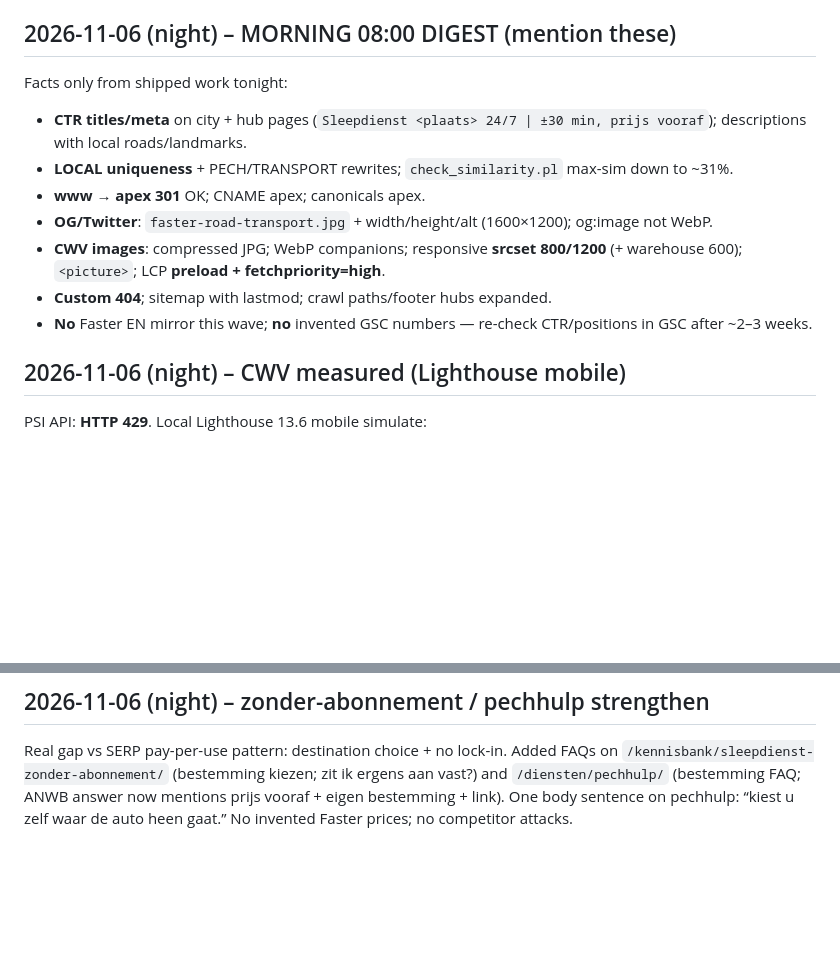
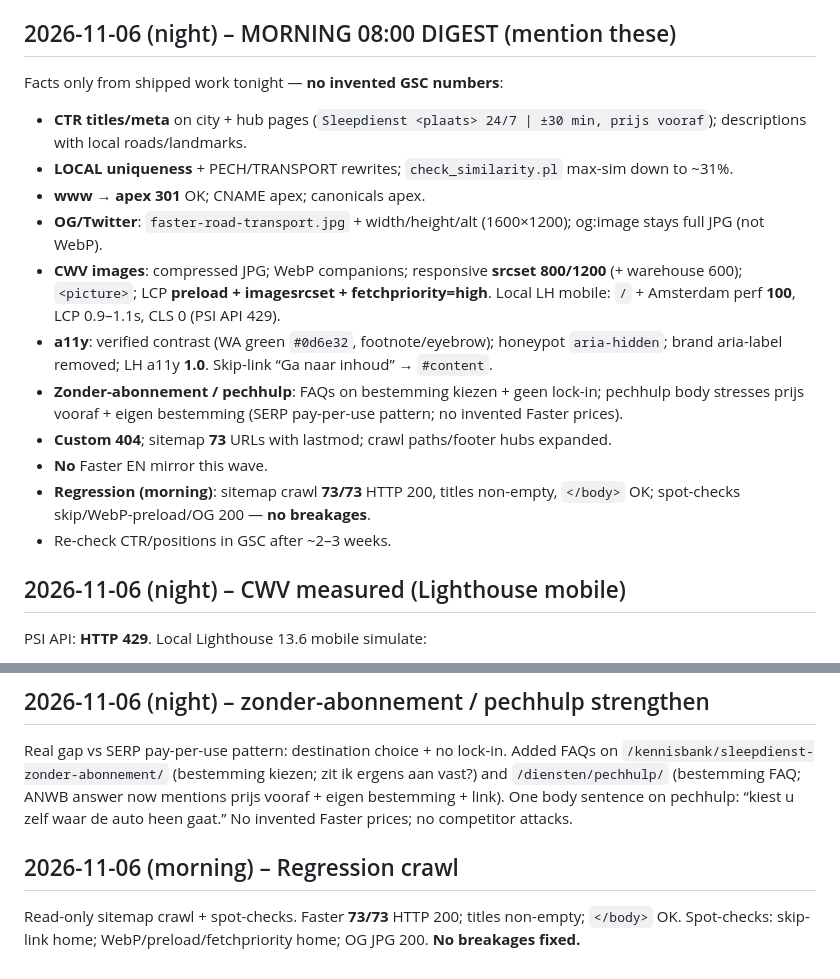
Before and after one commit to faster24eu-lgtm/sleepdienstfaster-nl, a Markdown page: _build/SEO-NOTES.md, 2 parts joined by grey strips. GitHub-like rendering; blank space fills up the shorter version.

Commit message:
SEO-NOTES: full-night MORNING DIGEST + regression 73/73 OK

```diff
--- a/_build/SEO-NOTES.md
+++ b/_build/SEO-NOTES.md
@@ -136,14 +136,18 @@ Also: home/tarieven/pech-op-de-snelweg/autotransport titles earlier same night.
 - Breda/Bergen-op-Zoom heroes preload `faster-intervention-workshop-*.webp` (their hero image).
 
 ## 2026-11-06 (night) – MORNING 08:00 DIGEST (mention these)
-Facts only from shipped work tonight:
+Facts only from shipped work tonight — **no invented GSC numbers**:
 - **CTR titles/meta** on city + hub pages (`Sleepdienst <plaats> 24/7 | ±30 min, prijs vooraf`); descriptions with local roads/landmarks.
 - **LOCAL uniqueness** + PECH/TRANSPORT rewrites; `check_similarity.pl` max-sim down to ~31%.
 - **www → apex 301** OK; CNAME apex; canonicals apex.
-- **OG/Twitter**: `faster-road-transport.jpg` + width/height/alt (1600×1200); og:image not WebP.
-- **CWV images**: compressed JPG; WebP companions; responsive **srcset 800/1200** (+ warehouse 600); `<picture>`; LCP **preload + fetchpriority=high**.
-- **Custom 404**; sitemap with lastmod; crawl paths/footer hubs expanded.
-- **No** Faster EN mirror this wave; **no** invented GSC numbers — re-check CTR/positions in GSC after ~2–3 weeks.
+- **OG/Twitter**: `faster-road-transport.jpg` + width/height/alt (1600×1200); og:image stays full JPG (not WebP).
+- **CWV images**: compressed JPG; WebP companions; responsive **srcset 800/1200** (+ warehouse 600); `<picture>`; LCP **preload + imagesrcset + fetchpriority=high**. Local LH mobile: `/` + Amsterdam perf **100**, LCP 0.9–1.1s, CLS 0 (PSI API 429).
+- **a11y**: verified contrast (WA green `#0d6e32`, footnote/eyebrow); honeypot `aria-hidden`; brand aria-label removed; LH a11y **1.0**. Skip-link “Ga naar inhoud” → `#content`.
+- **Zonder-abonnement / pechhulp**: FAQs on bestemming kiezen + geen lock-in; pechhulp body stresses prijs vooraf + eigen bestemming (SERP pay-per-use pattern; no invented Faster prices).
+- **Custom 404**; sitemap **73** URLs with lastmod; crawl paths/footer hubs expanded.
+- **No** Faster EN mirror this wave.
+- **Regression (morning)**: sitemap crawl **73/73** HTTP 200, titles non-empty, `</body>` OK; spot-checks skip/WebP-preload/OG 200 — **no breakages**.
+- Re-check CTR/positions in GSC after ~2–3 weeks.
 
 ## 2026-11-06 (night) – CWV measured (Lighthouse mobile)
 PSI API: **HTTP 429**. Local Lighthouse 13.6 mobile simulate:
@@ -179,3 +183,6 @@ Results emphasize pay-per-use framing: Spoedsleepdienst, Sleepdienst Roermond, A
 
 ## 2026-11-06 (night) – zonder-abonnement / pechhulp strengthen
 Real gap vs SERP pay-per-use pattern: destination choice + no lock-in. Added FAQs on `/kennisbank/sleepdienst-zonder-abonnement/` (bestemming kiezen; zit ik ergens aan vast?) and `/diensten/pechhulp/` (bestemming FAQ; ANWB answer now mentions prijs vooraf + eigen bestemming + link). One body sentence on pechhulp: “kiest u zelf waar de auto heen gaat.” No invented Faster prices; no competitor attacks.
+
+## 2026-11-06 (morning) – Regression crawl
+Read-only sitemap crawl + spot-checks. Faster **73/73** HTTP 200; titles non-empty; `</body>` OK. Spot-checks: skip-link home; WebP/preload/fetchpriority home; OG JPG 200. **No breakages fixed.**
```
